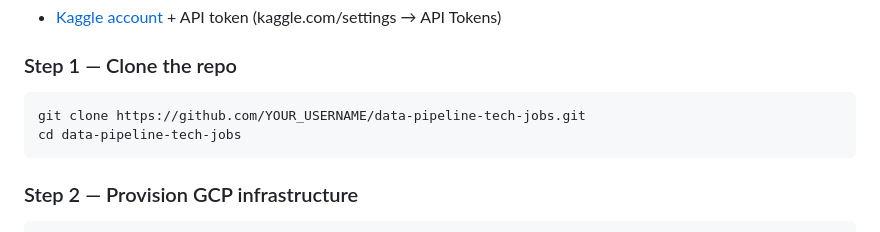
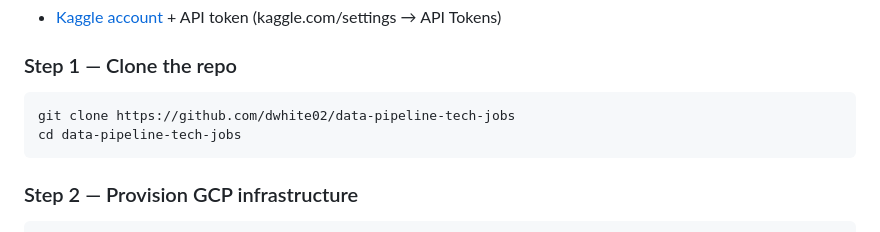
Before and after one commit to dwhite02/data-pipeline-frontend-jobs, a Markdown page: README.md, the part around the change. Drawn GitHub-style.

Commit message:
Update README.md with correct repository URL for cloning

````diff
--- a/README.md
+++ b/README.md
@@ -172,7 +172,7 @@ models/
 ### Step 1 — Clone the repo
 
 ```bash
-git clone https://github.com/YOUR_USERNAME/data-pipeline-tech-jobs.git
+git clone https://github.com/dwhite02/data-pipeline-tech-jobs
 cd data-pipeline-tech-jobs
 ```
 
````
